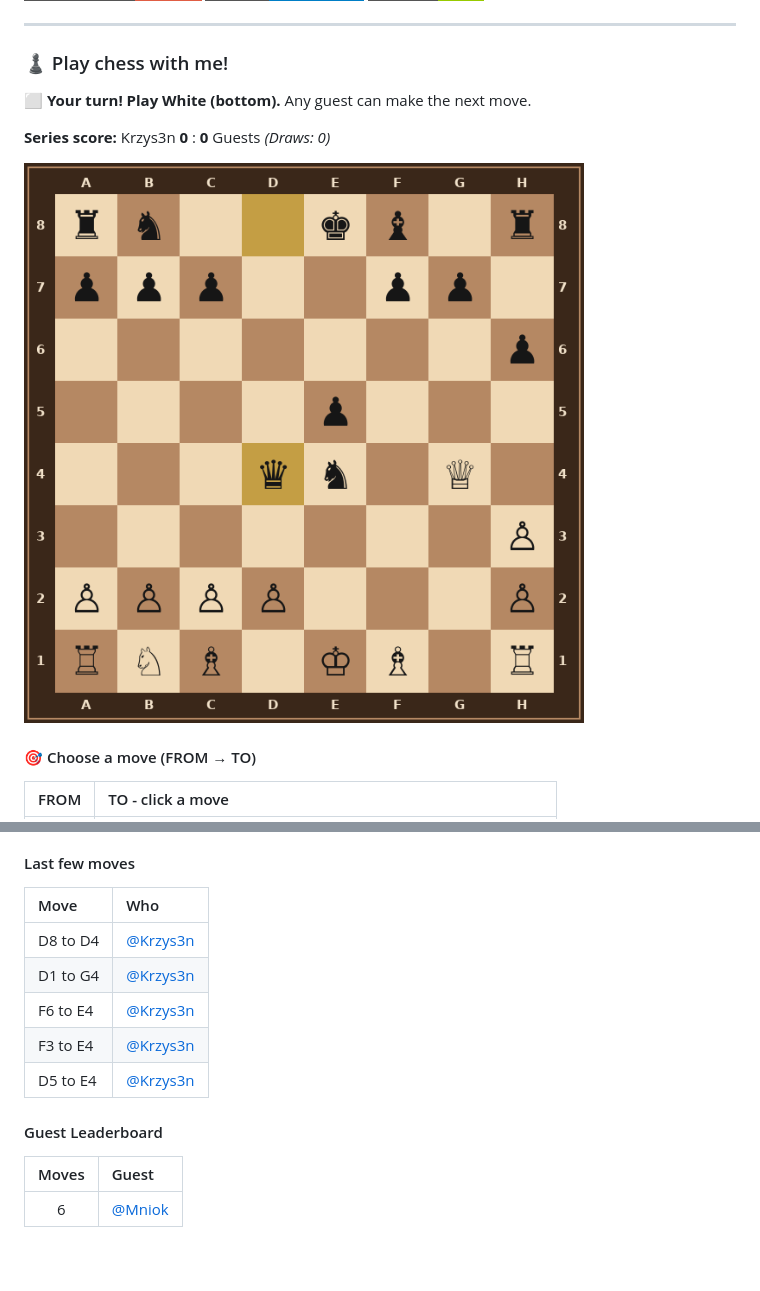
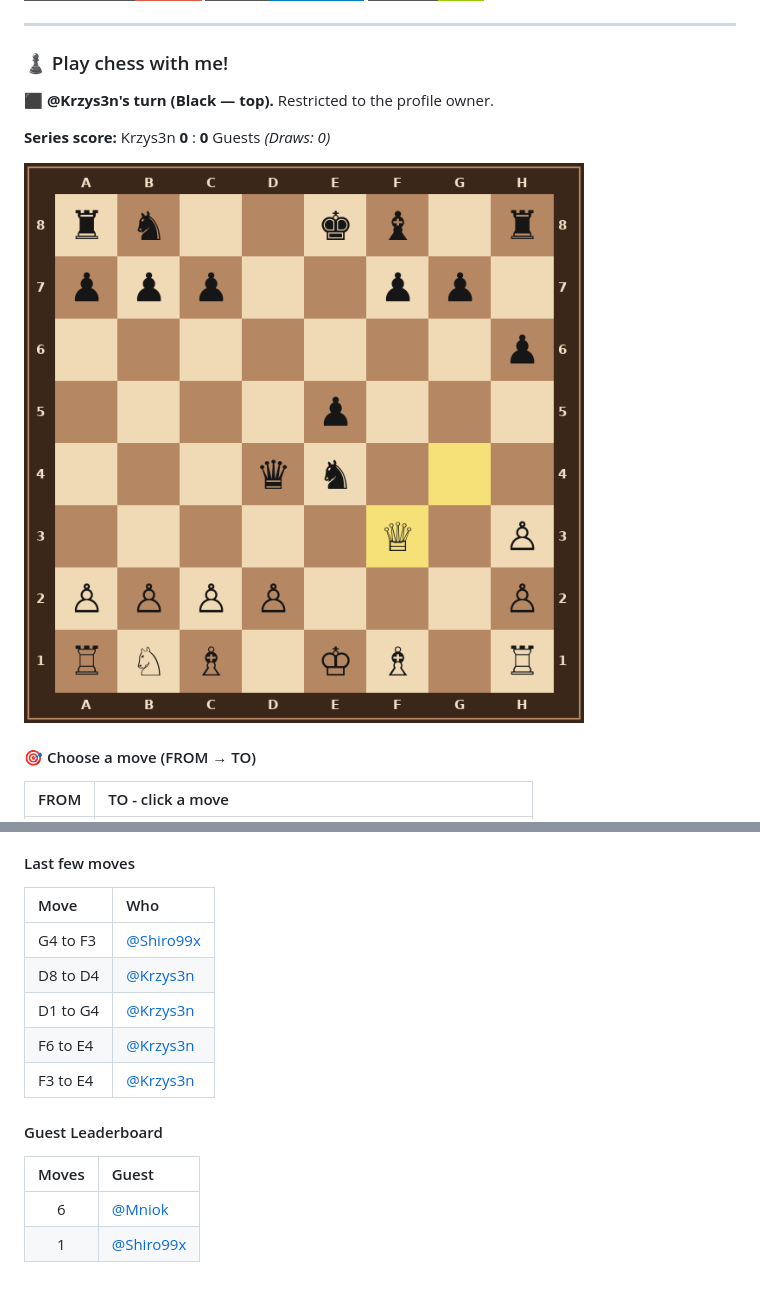
Before and after one commit to Krzys3n/Krzys3n, a Markdown page: README.md, 2 parts joined by grey strips. Drawn GitHub-style; pictures changed too: chess_images/board_16_d8d4_503ac540.png (deleted), chess_images/board_17_g4f3_f6556ad2.png (added); badges without logos.

Commit message:
chess: update board

```diff
--- a/README.md
+++ b/README.md
@@ -11,11 +11,11 @@ YouTube creator | Chess player | Gamer | Tech enthusiast
 <!-- CHESS_START -->
 ### ♟️ Play chess with me!
 
-⬜ **Your turn! Play White (bottom).** Any guest can make the next move.
+⬛ **@Krzys3n's turn (Black — top).** Restricted to the profile owner.
 
 **Series score:** Krzys3n **0** : **0** Guests *(Draws: 0)*
 
-![Wooden Chessboard](chess_images/board_16_d8d4_503ac540.png)
+![Wooden Chessboard](chess_images/board_17_g4f3_f6556ad2.png)
 
 #### 🎯 Choose a move (FROM → TO)
 
@@ -42,15 +44,16 @@ Click a move link in **FROM → TO** to open a pre-filled Issue, then click **Cr
 
 | Move | Who |
 | :--- | :--- |
+| G4 to F3 | [@Shiro99x](https://github.com/Shiro99x) |
 | D8 to D4 | [@Krzys3n](https://github.com/Krzys3n) |
 | D1 to G4 | [@Krzys3n](https://github.com/Krzys3n) |
 | F6 to E4 | [@Krzys3n](https://github.com/Krzys3n) |
 | F3 to E4 | [@Krzys3n](https://github.com/Krzys3n) |
-| D5 to E4 | [@Krzys3n](https://github.com/Krzys3n) |
 
 #### Guest Leaderboard
 
 | Moves | Guest |
 | :---: | :--- |
 | 6 | [@Mniok](https://github.com/Mniok) |
+| 1 | [@Shiro99x](https://github.com/Shiro99x) |
 <!-- CHESS_END -->
```
Also changed, not shown: other parts of README.md (+12 -10 lines), 1 other file.
